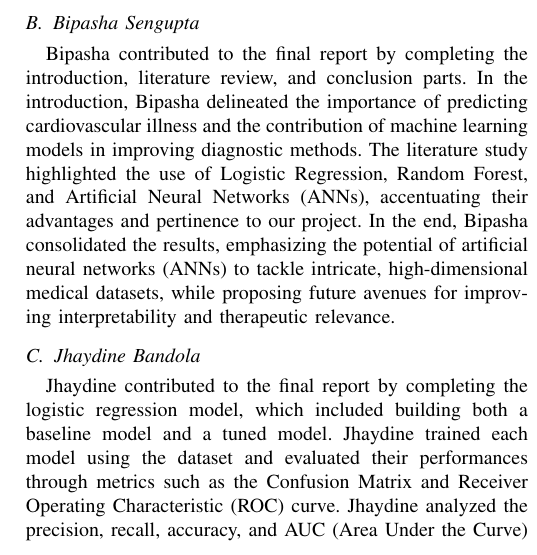
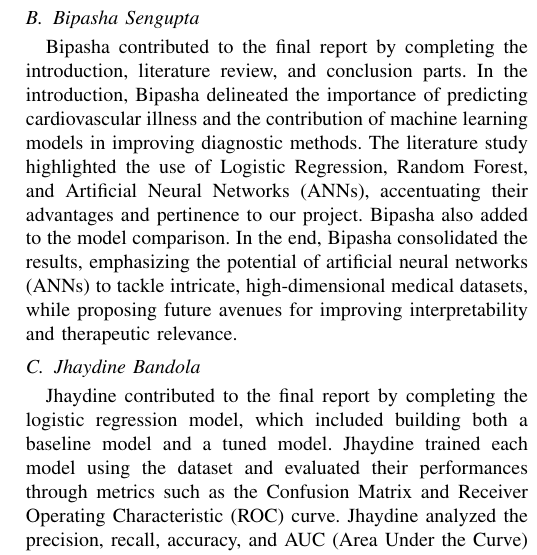
Before and after one commit to abasu2/ecs171final, a LaTeX paper (report/src/main.tex, which reads report/src/7-contributions.tex): part of one column of page 7 of 8, cut so that both start at the same text. Compiled offline with pdfLaTeX; a missing font is replaced by an installed copy or a similar font; a LaTeX package or settings file that is missing is left out.

Commit message:
Update 7-contributions.tex

```diff
--- a/report/src/7-contributions.tex
+++ b/report/src/7-contributions.tex
@@ -4,7 +4,7 @@
 Anirudh contributed to the final report by completing the exploratory data analysis (EDA), artificial neural network model, and creating the web app. In the EDA section, Anirudh analyzed the dataset, identifying the distribution of features, and the correlation between them. In the artificial neural network model section, Anirudh implemented the model, trained it, and evaluated its performance. In the web app section, Anirudh created a web app using Flask, which allows users to input patient data and get predictions on the likelihood of a cardiovascular disease diagnosis.
 
 \subsection{Bipasha Sengupta}
-Bipasha contributed to the final report by completing the introduction, literature review, and conclusion parts. In the introduction, Bipasha delineated the importance of predicting cardiovascular illness and the contribution of machine learning models in improving diagnostic methods. The literature study highlighted the use of Logistic Regression, Random Forest, and Artificial Neural Networks (ANNs), accentuating their advantages and pertinence to our project. In the end, Bipasha consolidated the results, emphasizing the potential of artificial neural networks (ANNs) to tackle intricate, high-dimensional medical datasets, while proposing future avenues for improving interpretability and therapeutic relevance.
+Bipasha contributed to the final report by completing the introduction, literature review, and conclusion parts. In the introduction, Bipasha delineated the importance of predicting cardiovascular illness and the contribution of machine learning models in improving diagnostic methods. The literature study highlighted the use of Logistic Regression, Random Forest, and Artificial Neural Networks (ANNs), accentuating their advantages and pertinence to our project. Bipasha also added to the model comparison. In the end, Bipasha consolidated the results, emphasizing the potential of artificial neural networks (ANNs) to tackle intricate, high-dimensional medical datasets, while proposing future avenues for improving interpretability and therapeutic relevance.
 
 \subsection{Jhaydine Bandola}
 Jhaydine contributed to the final report by completing the logistic regression model, which included building both a baseline model and a tuned model. Jhaydine trained each model using the dataset and evaluated their performances through metrics such as the Confusion Matrix and Receiver Operating Characteristic (ROC) curve. Jhaydine analyzed the precision, recall, accuracy, and AUC (Area Under the Curve) values provided by these metrics to thoroughly assess the effectiveness of the models. Her analysis ultimately concluded that logistic regression is a reliable and interpretable approach for predicting heart disease.
```
